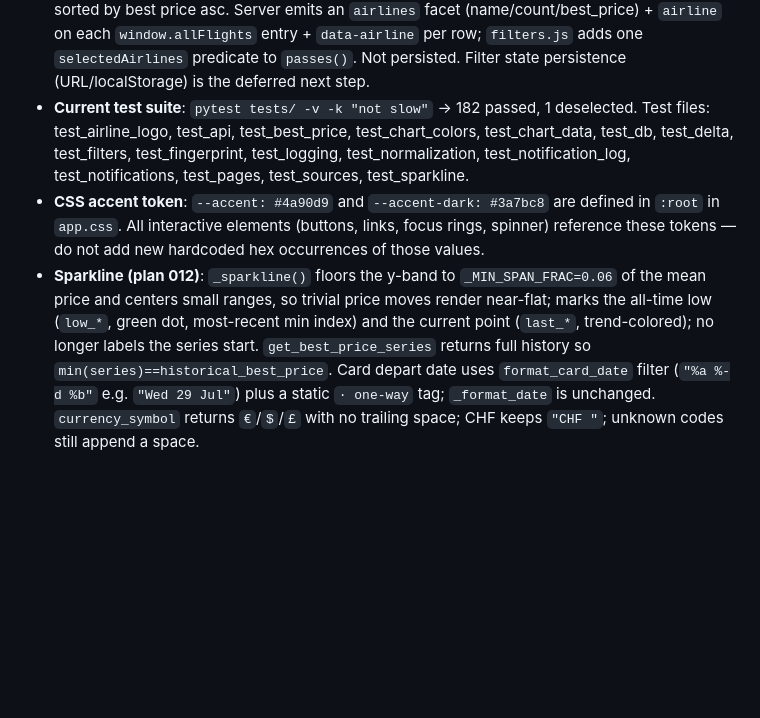
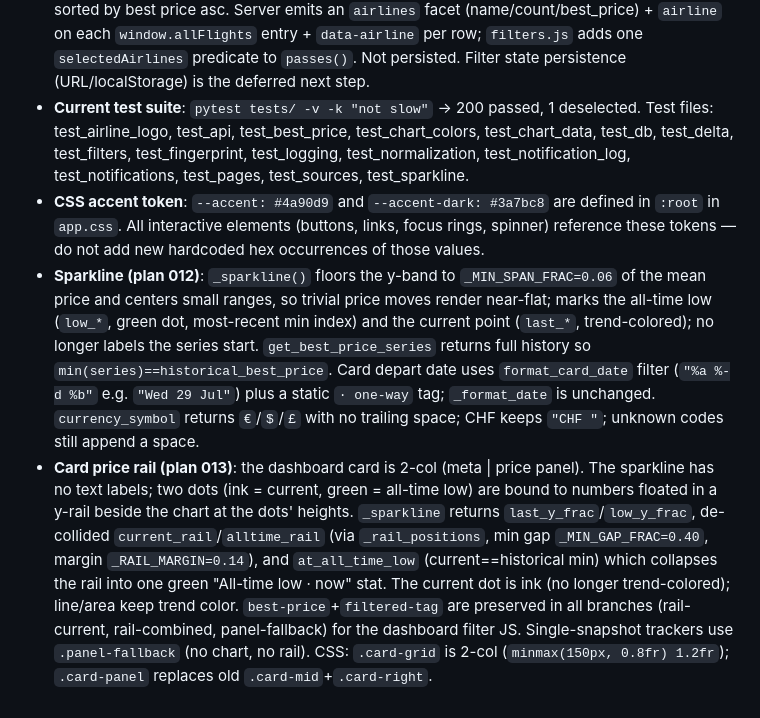
Before and after one commit to osteiner78/airfare-monitor, a Markdown page: CLAUDE.md, the part around the change. Drawn GitHub-style; blank space fills up the shorter version.

Commit message:
update CLAUDE.md and add phase 2 report for plan 013
Co-Authored-By: Claude Sonnet 4.6 <noreply@anthropic.com>

```diff
--- a/CLAUDE.md
+++ b/CLAUDE.md
@@ -162,6 +162,7 @@ Ask before:
 - **`ensure_db_initialized` middleware** in `main.py` is a workaround for httpx 0.28 not triggering ASGI lifespan during tests. Keep it. The `_initialized_paths` set deduplicates per unique DB path.
 - **Row/chart color sync**: results-table rows get a left accent border matching their chart line. Colors are assigned server-side by `_assign_chart_colors(flight_keys)` in `pages.py` (palette `CHART_COLORS`, cycled by position). Color rule is **price-rank**: cheapest current flight → palette[0]. This is reproducible client-side. The same map feeds chart datasets (`color` field) and the table via `flight_key_colors`. Only top-N current flights are colored; uncharted and "missing" rows stay neutral. Rows carry `data-flight-key`, `data-stops`, `data-duration` attributes.
 - **Tracker filter sidebar (stops + duration + airline)**: client-side. Server ships `window.allFlights` (full history + `stops`/`duration_min`/`airline` for every current non-missing flight) and an inert sidebar with data-bounded controls; `frontend/static/filters.js` makes it live. On each change (and `htmx:afterSwap`) `applyFilters()` filters `allFlights`, recomputes the price-rank top-N, assigns `CHART_COLORS` by rank (cheapest = palette[0]), redraws via `window.renderPriceChart` (extracted from `charts.js`), greys filtered rows (`.row-filtered`, wins over `.row-colored`), and recolors survivors. Null `duration_min` passes the duration filter. Airline filter (plan 011): client-side, groups current non-missing flights by `flight.airline` name (null → "Unknown"/value `""`), all-checked-by-default with none-checked = empty result, sorted by best price asc. Server emits an `airlines` facet (name/count/best_price) + `airline` on each `window.allFlights` entry + `data-airline` per row; `filters.js` adds one `selectedAirlines` predicate to `passes()`. Not persisted. Filter state persistence (URL/localStorage) is the deferred next step.
-- **Current test suite**: `pytest tests/ -v -k "not slow"` → 182 passed, 1 deselected. Test files: test_airline_logo, test_api, test_best_price, test_chart_colors, test_chart_data, test_db, test_delta, test_filters, test_fingerprint, test_logging, test_normalization, test_notification_log, test_notifications, test_pages, test_sources, test_sparkline.
+- **Current test suite**: `pytest tests/ -v -k "not slow"` → 200 passed, 1 deselected. Test files: test_airline_logo, test_api, test_best_price, test_chart_colors, test_chart_data, test_db, test_delta, test_filters, test_fingerprint, test_logging, test_normalization, test_notification_log, test_notifications, test_pages, test_sources, test_sparkline.
 - **CSS accent token**: `--accent: #4a90d9` and `--accent-dark: #3a7bc8` are defined in `:root` in `app.css`. All interactive elements (buttons, links, focus rings, spinner) reference these tokens — do not add new hardcoded hex occurrences of those values.
 - **Sparkline (plan 012)**: `_sparkline()` floors the y-band to `_MIN_SPAN_FRAC=0.06` of the mean price and centers small ranges, so trivial price moves render near-flat; marks the all-time low (`low_*`, green dot, most-recent min index) and the current point (`last_*`, trend-colored); no longer labels the series start. `get_best_price_series` returns full history so `min(series)==historical_best_price`. Card depart date uses `format_card_date` filter (`"%a %-d %b"` e.g. `"Wed 29 Jul"`) plus a static `· one-way` tag; `_format_date` is unchanged. `currency_symbol` returns `€`/`$`/`£` with no trailing space; CHF keeps `"CHF "`; unknown codes still append a space.
+- **Card price rail (plan 013)**: the dashboard card is 2-col (meta | price panel). The sparkline has no text labels; two dots (ink = current, green = all-time low) are bound to numbers floated in a y-rail beside the chart at the dots' heights. `_sparkline` returns `last_y_frac`/`low_y_frac`, de-collided `current_rail`/`alltime_rail` (via `_rail_positions`, min gap `_MIN_GAP_FRAC=0.40`, margin `_RAIL_MARGIN=0.14`), and `at_all_time_low` (current==historical min) which collapses the rail into one green "All-time low · now" stat. The current dot is ink (no longer trend-colored); line/area keep trend color. `best-price`+`filtered-tag` are preserved in all branches (rail-current, rail-combined, panel-fallback) for the dashboard filter JS. Single-snapshot trackers use `.panel-fallback` (no chart, no rail). CSS: `.card-grid` is 2-col (`minmax(150px, 0.8fr) 1.2fr`); `.card-panel` replaces old `.card-mid`+`.card-right`.
```
Also changed, not shown: .agent/reports/013-phase-2.md (added, +41 -0 lines).
